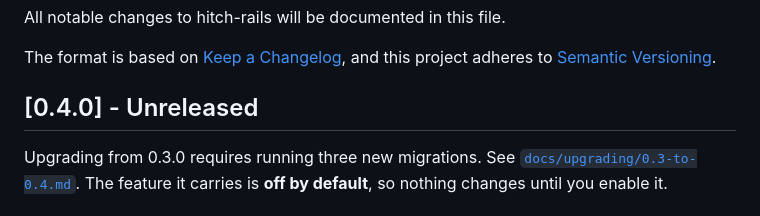
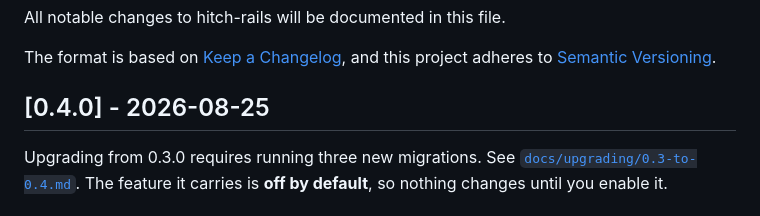
Before and after one commit to tylerklose/hitch-rails, a Markdown page: CHANGELOG.md, the part around the change. Drawn GitHub-style.

Commit message:
Release version 0.4.0

```diff
--- a/CHANGELOG.md
+++ b/CHANGELOG.md
@@ -5,7 +5,7 @@ All notable changes to hitch-rails will be documented in this file.
 The format is based on [Keep a Changelog](https://keepachangelog.com/en/1.1.0/),
 and this project adheres to [Semantic Versioning](https://semver.org/spec/v2.0.0.html).
 
-## [0.4.0] - Unreleased
+## [0.4.0] - 2026-08-25
 
 Upgrading from 0.3.0 requires running three new migrations. See
 [`docs/upgrading/0.3-to-0.4.md`](docs/upgrading/0.3-to-0.4.md). The feature
```
